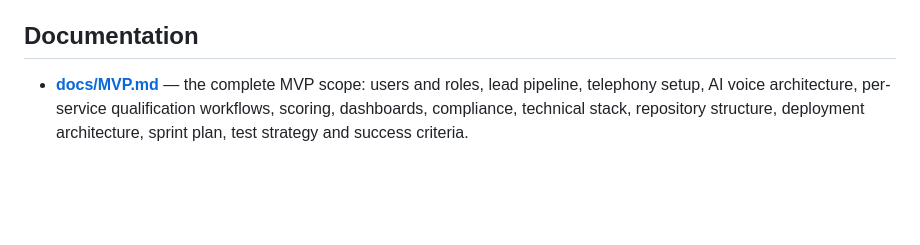
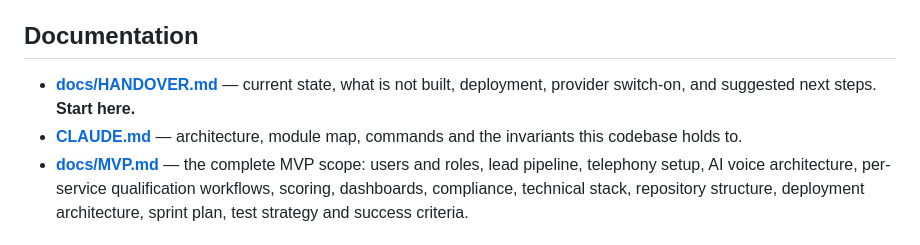
Before and after one commit to Abdul-Gaffoor/AI-Lead-Calling, a Markdown page: README.md, the part around the change. Rendered like a GitHub page; blank space fills up the shorter version.

```diff
--- a/README.md
+++ b/README.md
@@ -13,6 +13,8 @@ AI-powered solar lead calling, qualification, follow-up and sales handoff in **T
 
 ## Documentation
 
+- **[docs/HANDOVER.md](docs/HANDOVER.md)** — current state, what is not built, deployment, provider switch-on, and suggested next steps. **Start here.**
+- **[CLAUDE.md](CLAUDE.md)** — architecture, module map, commands and the invariants this codebase holds to.
 - **[docs/MVP.md](docs/MVP.md)** — the complete MVP scope: users and roles, lead pipeline, telephony setup, AI voice architecture, per-service qualification workflows, scoring, dashboards, compliance, technical stack, repository structure, deployment architecture, sprint plan, test strategy and success criteria.
 
 ## Getting started (backend)
```
Also changed, not shown: CLAUDE.md (added, +82 -0 lines), docs/HANDOVER.md (added, +150 -0 lines).
